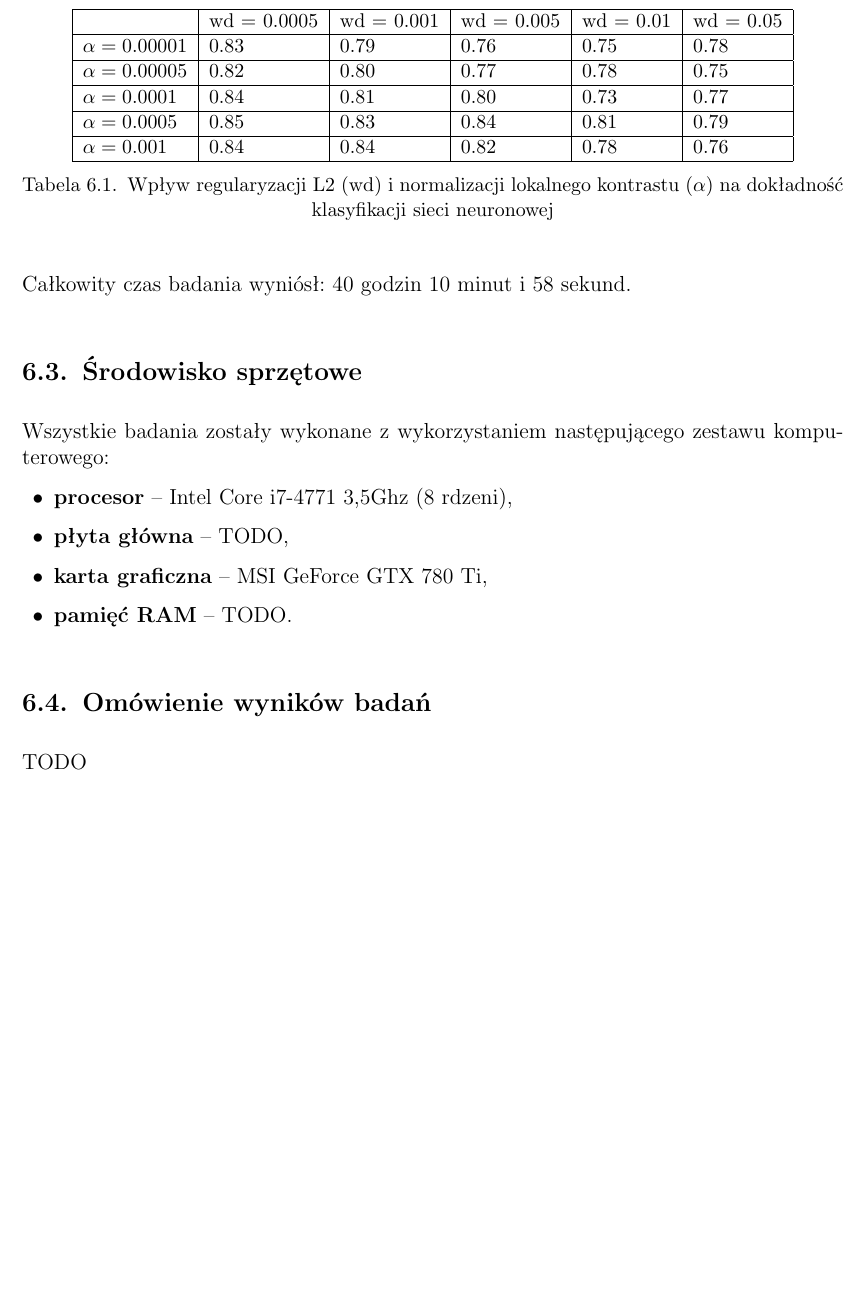
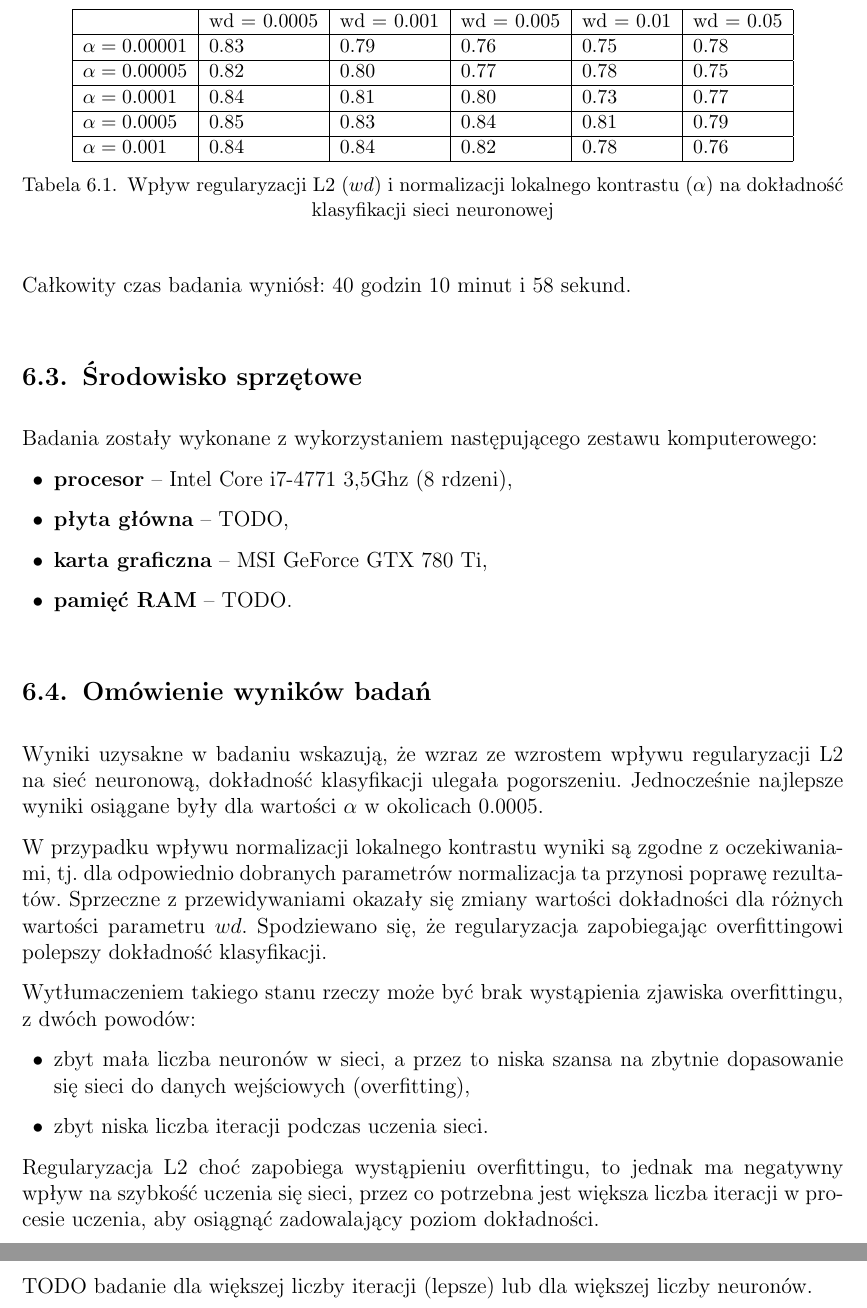
Before and after one commit to nme01/mgr-tex, a LaTeX document (tex/main.tex, which reads tex/badania.tex): part of page 33 of 35 before the commit and two parts of pages 33 and 34 of 36 after it, the two joined at a grey line, cut so that both start at the same text, the shorter picture padded with empty space. Compiled offline with pdfLaTeX.

Commit message:
Uzupełniono omówienie wyników badań.

```diff
--- a/tex/badania.tex
+++ b/tex/badania.tex
@@ -47,7 +47,7 @@ brano średnią dokładność sieci na~zbiorze testowym ze~100 ostatnich kroków
       $\alpha=0.001$   & 0.84 & 0.84 & 0.82 & 0.78 & 0.76 \\
       \hline
     \end{tabular}
-    \caption{Wpływ regularyzacji L2 (wd) i~normalizacji lokalnego kontrastu ($\alpha$) na~dokładność klasyfikacji sieci
+    \caption{Wpływ regularyzacji L2 ($wd$) i~normalizacji lokalnego kontrastu ($\alpha$) na~dokładność klasyfikacji sieci
     neuronowej}
     \label{table:wyniki1}
 \end{table}
@@ -55,7 +55,7 @@ brano średnią dokładność sieci na~zbiorze testowym ze~100 ostatnich kroków
 Całkowity czas badania wyniósł: 40 godzin 10 minut i 58 sekund.
 
 \section{Środowisko sprzętowe}
-Wszystkie badania zostały wykonane z wykorzystaniem następującego zestawu komputerowego:
+Badania zostały wykonane z wykorzystaniem następującego zestawu komputerowego:
 \begin{itemize}
     \item \textbf{procesor}~--~Intel Core i7-4771 3,5Ghz (8 rdzeni),
     \item \textbf{płyta główna}~--~TODO,
@@ -64,6 +64,21 @@ Wszystkie badania zostały wykonane z wykorzystaniem następującego zestawu kom
 \end{itemize}
 
 \section{Omówienie wyników badań}
-TODO
-% dlaczego weight decay pomaga
-% dlaczego local response normalization pomaga
+Wyniki uzysakne w~badaniu wskazują, że~wzraz ze~wzrostem wpływu regularyzacji~L2 na~sieć neuronową, dokładność
+klasyfikacji ulegała pogorszeniu. Jednocześnie najlepsze wyniki osiągane były dla~wartości $\alpha$ w~okolicach 0.0005.
+
+W~przypadku wpływu normalizacji lokalnego kontrastu wyniki są~zgodne z~oczekiwaniami, tj.~dla~odpowiednio dobranych
+parametrów normalizacja ta~przynosi poprawę rezultatów. Sprzeczne z~przewidywaniami okazały się~zmiany wartości
+dokładności dla~różnych wartości parametru $wd$. Spodziewano się, że~regularyzacja zapobiegając overfittingowi polepszy
+dokładność klasyfikacji.
+
+Wytłumaczeniem takiego stanu rzeczy może być brak wystąpienia zjawiska overfittingu, z~dwóch powodów:
+\begin{itemize}
+    \item zbyt mała liczba neuronów w~sieci, a~przez~to~niska szansa na~zbytnie dopasowanie się~sieci do~danych
+          wejściowych (overfitting),
+    \item zbyt niska liczba iteracji podczas uczenia sieci.
+\end{itemize}
+Regularyzacja~L2 choć~zapobiega wystąpieniu overfittingu, to~jednak ma~negatywny wpływ na~szybkość uczenia się~sieci,
+przez~co~potrzebna jest większa liczba iteracji w~procesie uczenia, aby~osiągnąć zadowalający poziom dokładności.
+
+TODO badanie dla większej liczby iteracji (lepsze) lub dla większej liczby neuronów.
```
